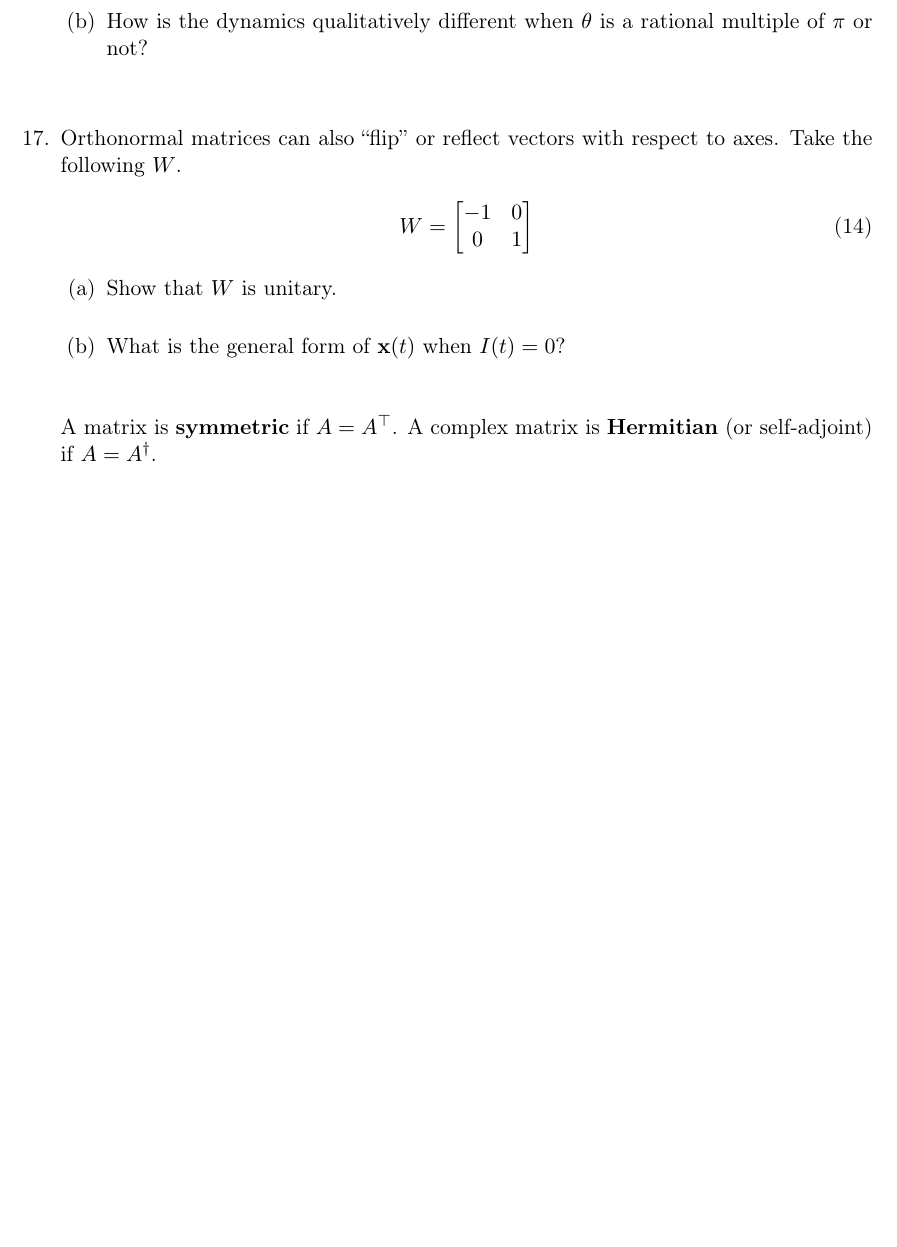
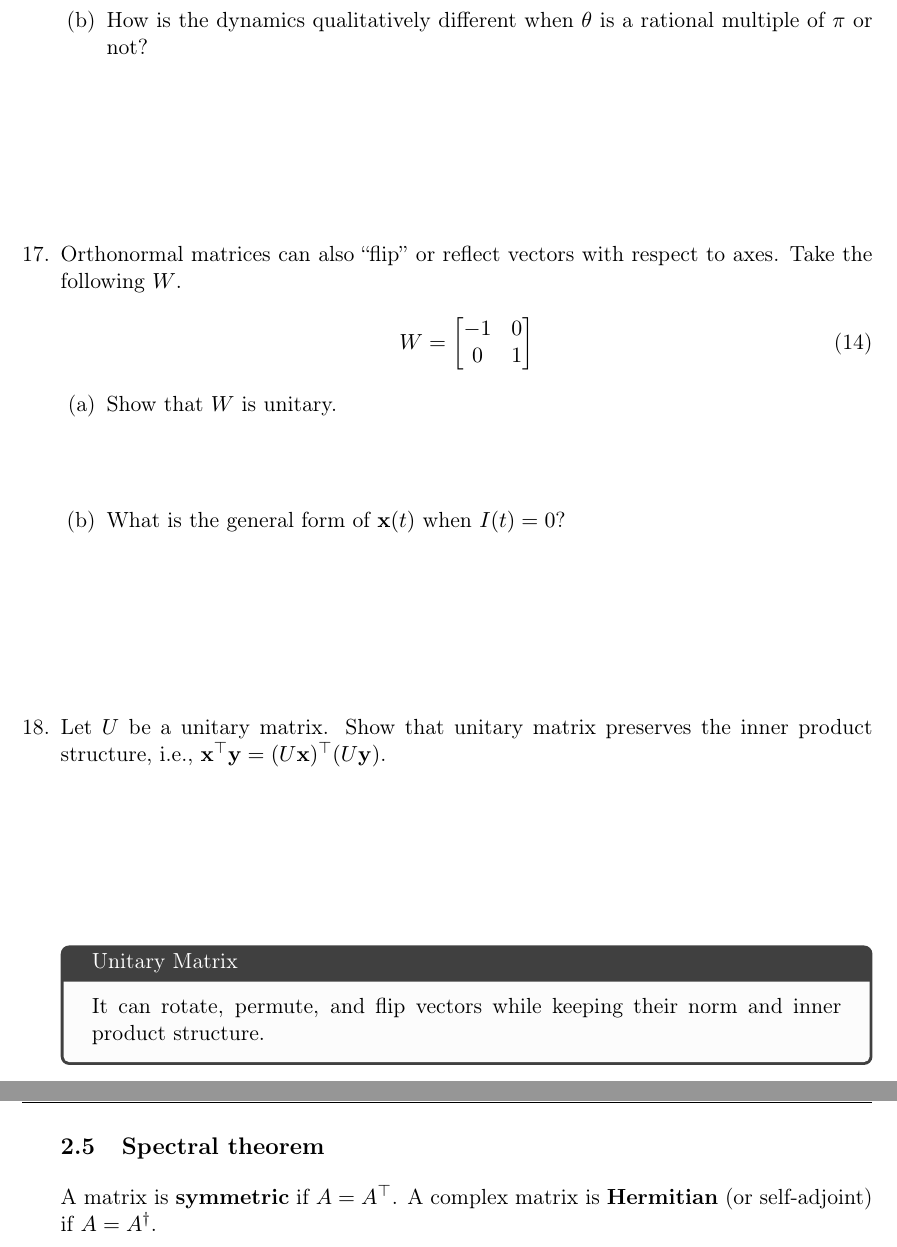
Before and after one commit to memming/linear-algebra-and-dynamics-lectures, a LaTeX problem sheet (lecture_notes.tex): part of page 7 of 14 before the commit and two parts of pages 7 and 8 of 15 after it, the two joined at a grey line, cut so that both start at the same text, the shorter picture padded with empty space. Compiled offline with pdfLaTeX.

Commit message:
unitary special special

```diff
--- a/lecture_notes.tex
+++ b/lecture_notes.tex
@@ -403,6 +403,15 @@ A \textbf{permutation matrix} is a matrix where each row and column has a single
 \vspace{\stretch{0.2}}
 \end{parts}
 
+\question Let $U$ be a unitary matrix. Show that unitary matrix preserves the inner product structure, i.e., $\vx\trp \vy = (U \vx)\trp (U\vy)$.
+\vspace{\stretch{0.2}}
+
+\begin{tcolorbox}[colback=black!1!,title=Unitary Matrix]
+    It can rotate, permute, and flip vectors while keeping their norm and inner product structure.
+\end{tcolorbox}
+
+\clearpage
+\subsection{Spectral theorem}
 A matrix is \textbf{symmetric} if $A = A\trp$. A complex matrix is \textbf{Hermitian} (or self-adjoint) if $A = A\ctrp$.
 
 \begin{proposition}
```
